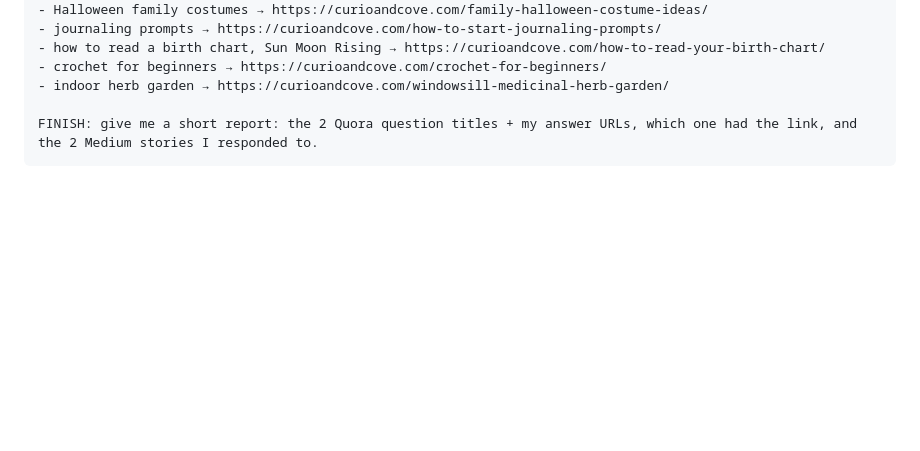
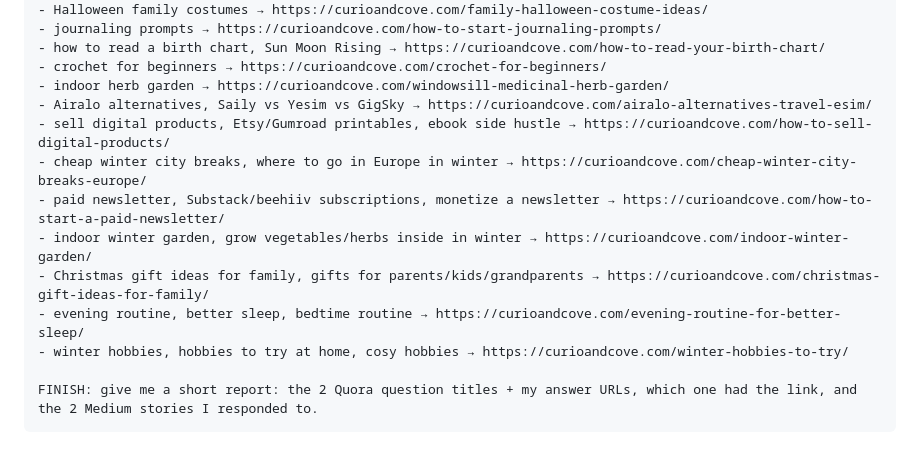
Before and after one commit to Niros79/curioandcove-media, a Markdown page: weekly/extension-playbook.md, the part around the change. Rendered like a GitHub page; blank space fills up the shorter version.

Commit message:
weekly: 2026-10-26 Medium+Quora pack, playbook keywords for 8 new guides
Co-Authored-By: Claude Opus 5.5 <noreply@anthropic.com>
Claude-Session: https://claude.ai/code/session_01XZx2ZPsPx9tsNucDxtS58x

````diff
--- a/weekly/extension-playbook.md
+++ b/weekly/extension-playbook.md
@@ -44,6 +44,14 @@ KEYWORDS → MY GUIDES
 - how to read a birth chart, Sun Moon Rising → https://curioandcove.com/how-to-read-your-birth-chart/
 - crochet for beginners → https://curioandcove.com/crochet-for-beginners/
 - indoor herb garden → https://curioandcove.com/windowsill-medicinal-herb-garden/
+- Airalo alternatives, Saily vs Yesim vs GigSky → https://curioandcove.com/airalo-alternatives-travel-esim/
+- sell digital products, Etsy/Gumroad printables, ebook side hustle → https://curioandcove.com/how-to-sell-digital-products/
+- cheap winter city breaks, where to go in Europe in winter → https://curioandcove.com/cheap-winter-city-breaks-europe/
+- paid newsletter, Substack/beehiiv subscriptions, monetize a newsletter → https://curioandcove.com/how-to-start-a-paid-newsletter/
+- indoor winter garden, grow vegetables/herbs inside in winter → https://curioandcove.com/indoor-winter-garden/
+- Christmas gift ideas for family, gifts for parents/kids/grandparents → https://curioandcove.com/christmas-gift-ideas-for-family/
+- evening routine, better sleep, bedtime routine → https://curioandcove.com/evening-routine-for-better-sleep/
+- winter hobbies, hobbies to try at home, cosy hobbies → https://curioandcove.com/winter-hobbies-to-try/
 
 FINISH: give me a short report: the 2 Quora question titles + my answer URLs, which one had the link, and the 2 Medium stories I responded to.
 ```
````
Also changed, not shown: weekly/2026-10-26-pack.md (added, +50 -0 lines), weekly/log.md (+1 -0 lines).
